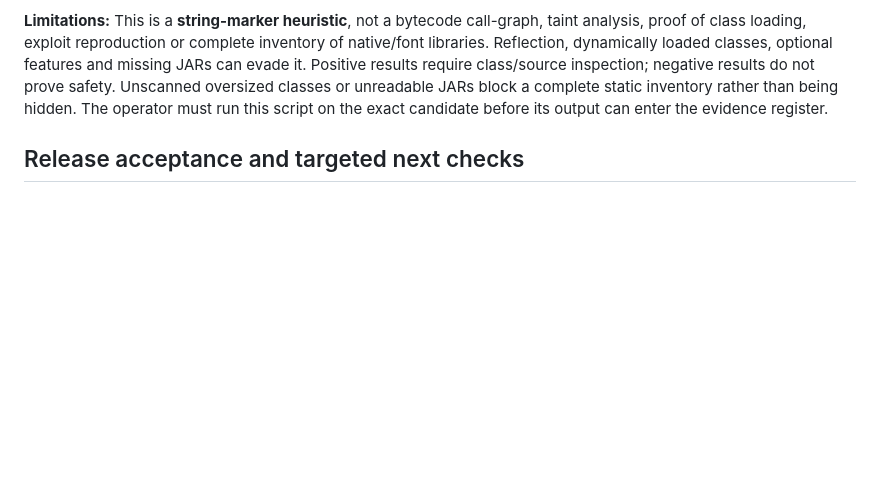
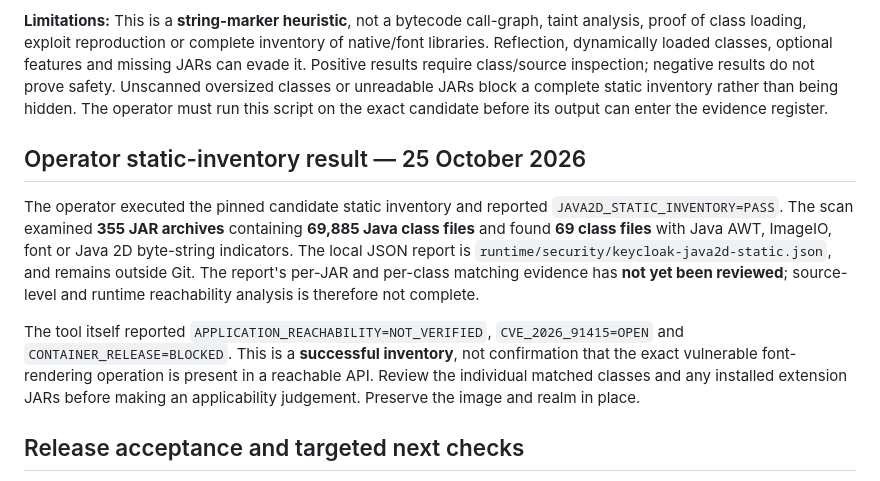
Before and after one commit to buriro-ezekia/afyaevidence, a Markdown page: docs/KEYCLOAK_JAVA2D_APPLICABILITY.md, the part around the change. Rendered like a GitHub page; blank space fills up the shorter version.

Commit message:
Record operator's 355 JAR, 69885 class Java2D scan with unresolved reachability

```diff
--- a/docs/KEYCLOAK_JAVA2D_APPLICABILITY.md
+++ b/docs/KEYCLOAK_JAVA2D_APPLICABILITY.md
@@ -83,6 +83,24 @@ Unscanned oversized classes or unreadable JARs block a complete static
 inventory rather than being hidden. The operator must run this script on
 the exact candidate before its output can enter the evidence register.
 
+## Operator static-inventory result — 25 October 2026
+
+The operator executed the pinned candidate static inventory and reported
+`JAVA2D_STATIC_INVENTORY=PASS`. The scan examined **355 JAR archives**
+containing **69,885 Java class files** and found **69 class files** with
+Java AWT, ImageIO, font or Java 2D byte-string indicators. The local JSON
+report is `runtime/security/keycloak-java2d-static.json`, and remains
+outside Git. The report's per-JAR and per-class matching evidence has **not
+yet been reviewed**; source-level and runtime reachability analysis is
+therefore not complete.
+
+The tool itself reported `APPLICATION_REACHABILITY=NOT_VERIFIED`,
+`CVE_2026_91415=OPEN` and `CONTAINER_RELEASE=BLOCKED`.
+This is a **successful inventory**, not confirmation that the exact vulnerable
+font-rendering operation is present in a reachable API. Review the
+individual matched classes and any installed extension JARs before making
+an applicability judgement. Preserve the image and realm in place.
+
 ## Release acceptance and targeted next checks
 
 1. Execute the static inventory on the *pinned candidate*. Identify which
```
